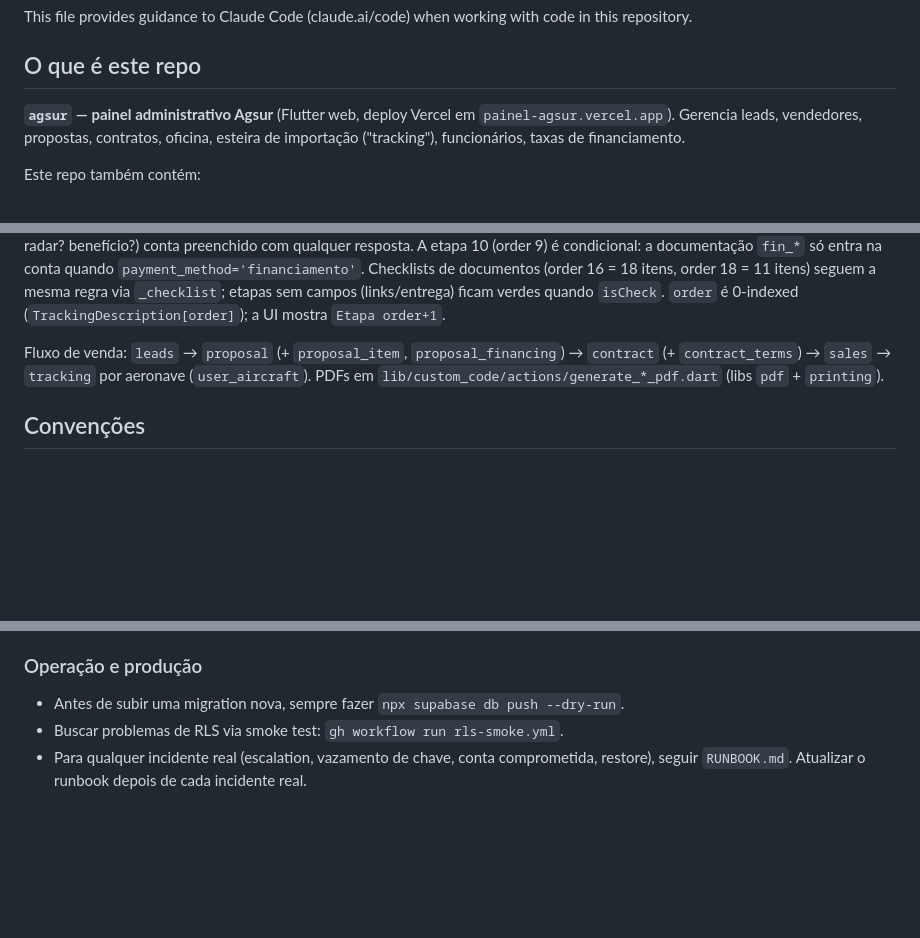
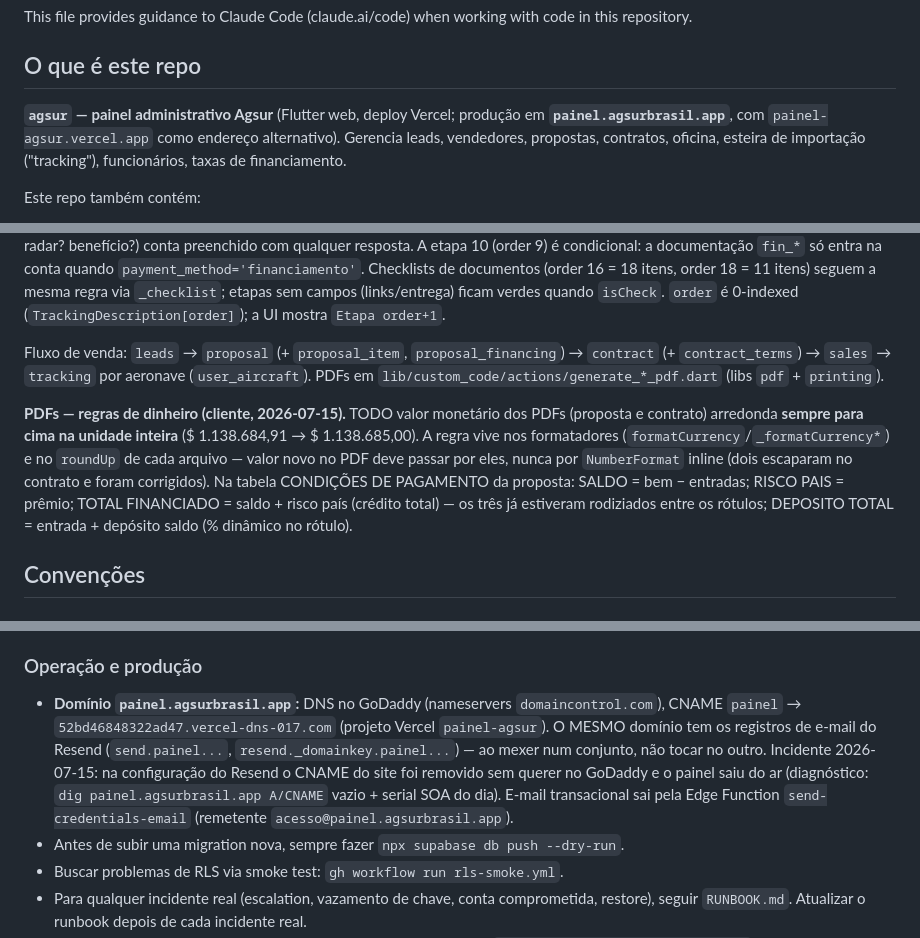
Before and after one commit to devalphahouse-hue/agsur, a Markdown page: CLAUDE.md, 3 parts joined by grey strips. Rendered like a GitHub page; blank space fills up the shorter version.

Commit message:
docs: URL oficial painel.agsurbrasil.app + regras de dinheiro dos PDFs + nota de DNS
Co-Authored-By: Claude Fable 5 <noreply@anthropic.com>

```diff
--- a/CLAUDE.md
+++ b/CLAUDE.md
@@ -4,8 +4,9 @@ This file provides guidance to Claude Code (claude.ai/code) when working with co
 
 ## O que é este repo
 
-**`agsur` — painel administrativo Agsur** (Flutter web, deploy Vercel em
-`painel-agsur.vercel.app`). Gerencia leads, vendedores, propostas, contratos,
+**`agsur` — painel administrativo Agsur** (Flutter web, deploy Vercel;
+produção em **`painel.agsurbrasil.app`**, com `painel-agsur.vercel.app` como
+endereço alternativo). Gerencia leads, vendedores, propostas, contratos,
 oficina, esteira de importação ("tracking"), funcionários, taxas de
 financiamento.
 
@@ -403,6 +404,16 @@ Fluxo de venda: `leads` → `proposal` (+ `proposal_item`, `proposal_financing`)
 (`user_aircraft`). PDFs em `lib/custom_code/actions/generate_*_pdf.dart`
 (libs `pdf` + `printing`).
 
+**PDFs — regras de dinheiro (cliente, 2026-07-15).** TODO valor monetário dos
+PDFs (proposta e contrato) arredonda **sempre para cima na unidade inteira**
+($ 1.138.684,91 → $ 1.138.685,00). A regra vive nos formatadores
+(`formatCurrency`/`_formatCurrency*`) e no `roundUp` de cada arquivo — valor
+novo no PDF deve passar por eles, nunca por `NumberFormat` inline (dois
+escaparam no contrato e foram corrigidos). Na tabela CONDIÇÕES DE PAGAMENTO
+da proposta: SALDO = bem − entradas; RISCO PAIS = prêmio; TOTAL FINANCIADO =
+saldo + risco país (crédito total) — os três já estiveram rodiziados entre os
+rótulos; DEPOSITO TOTAL = entrada + depósito saldo (% dinâmico no rótulo).
+
 ## Convenções
 
 ### Flutter
@@ -488,6 +499,15 @@ já trata a casca; ao mexer em telas/conteúdo, mantenha o padrão:
 
 ### Operação e produção
 
+- **Domínio `painel.agsurbrasil.app`:** DNS no GoDaddy (nameservers
+  `domaincontrol.com`), CNAME `painel` → `52bd46848322ad47.vercel-dns-017.com`
+  (projeto Vercel `painel-agsur`). O MESMO domínio tem os registros de e-mail
+  do Resend (`send.painel...`, `resend._domainkey.painel...`) — ao mexer num
+  conjunto, não tocar no outro. Incidente 2026-07-15: na configuração do
+  Resend o CNAME do site foi removido sem querer no GoDaddy e o painel saiu
+  do ar (diagnóstico: `dig painel.agsurbrasil.app A/CNAME` vazio + serial SOA
+  do dia). E-mail transacional sai pela Edge Function `send-credentials-email`
+  (remetente `acesso@painel.agsurbrasil.app`).
 - Antes de subir uma migration nova, sempre fazer `npx supabase db push --dry-run`.
 - Buscar problemas de RLS via smoke test: `gh workflow run rls-smoke.yml`.
 - Para qualquer incidente real (escalation, vazamento de chave, conta
```
